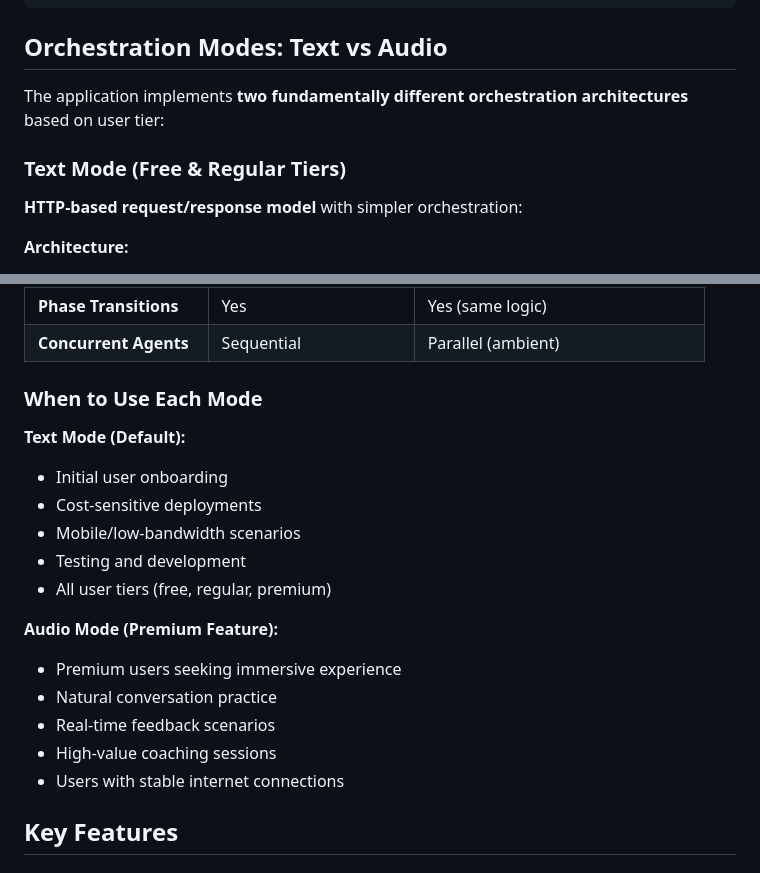
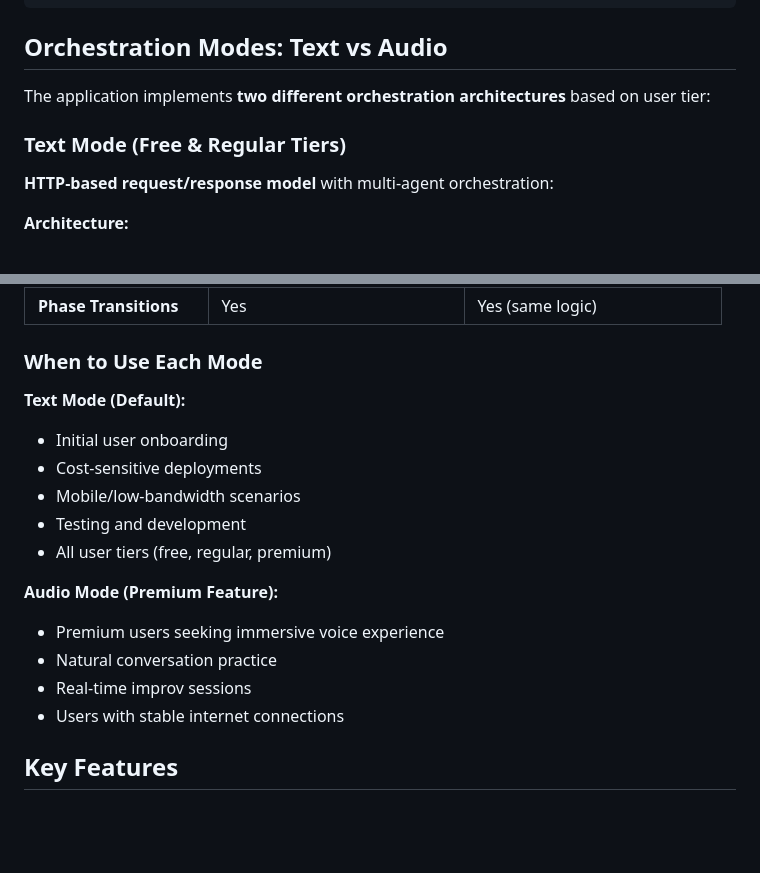
Before and after one commit to antonajp/ai4joy, a Markdown page: README.md, 2 parts joined by grey strips. Rendered like a GitHub page; blank space fills up the shorter version.

```diff
--- a/README.md
+++ b/README.md
@@ -117,11 +117,11 @@ All agents backed by:
 
 ## Orchestration Modes: Text vs Audio
 
-The application implements **two fundamentally different orchestration architectures** based on user tier:
+The application implements **two different orchestration architectures** based on user tier:
 
 ### Text Mode (Free & Regular Tiers)
 
-**HTTP-based request/response model** with simpler orchestration:
+**HTTP-based request/response model** with multi-agent orchestration:
 
 **Architecture:**
 - **Single Singleton Runner**: One shared `InMemoryRunner` instance across all text sessions
@@ -202,5 +188,4 @@ The application implements **two fundamentally different orchestration architect
 | **Phase Transitions** | Yes | Yes (same logic) |
-| **Concurrent Agents** | Sequential | Parallel (ambient) |
 
 ### When to Use Each Mode
 
@@ -212,10 +197,9 @@ The application implements **two fundamentally different orchestration architect
 - All user tiers (free, regular, premium)
 
 **Audio Mode (Premium Feature):**
-- Premium users seeking immersive experience
+- Premium users seeking immersive voice experience
 - Natural conversation practice
-- Real-time feedback scenarios
-- High-value coaching sessions
+- Real-time improv sessions
 - Users with stable internet connections
 
 ## Key Features
```
Also changed, not shown: other parts of README.md (+26 -40 lines).
